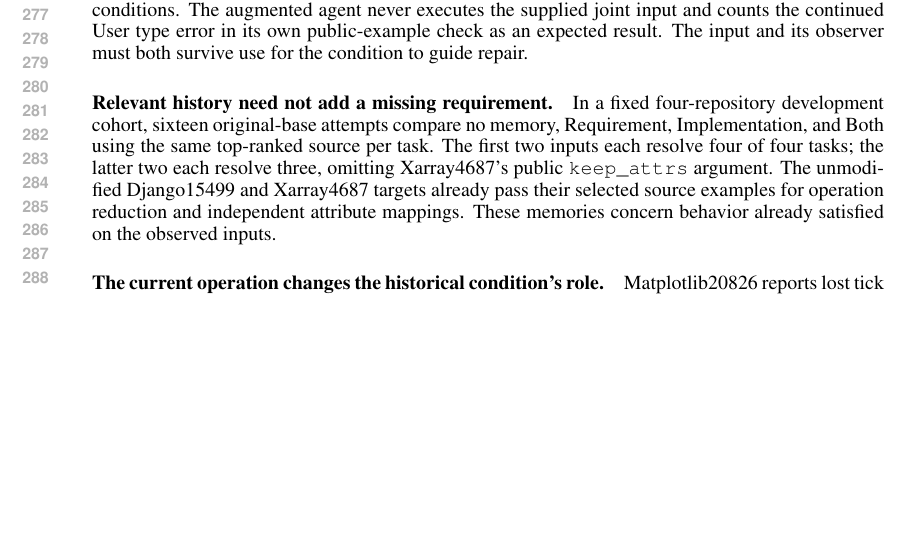
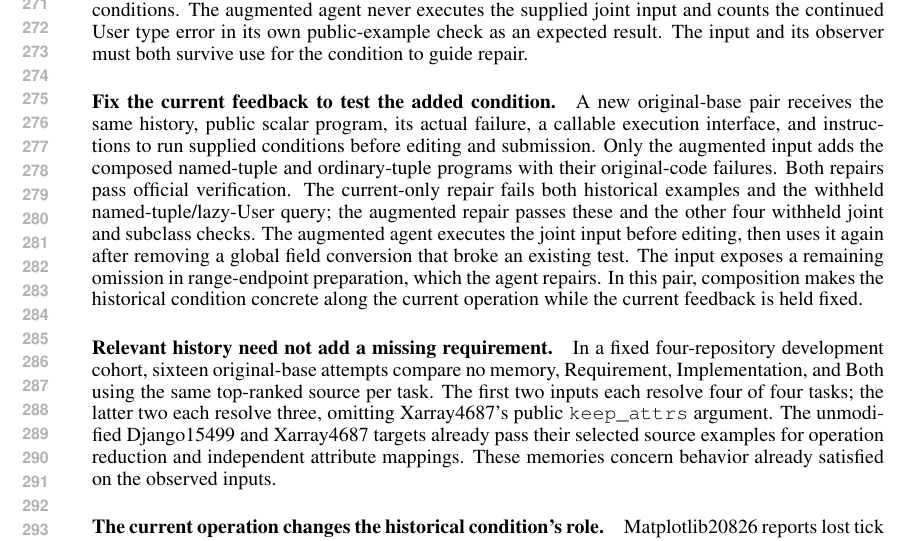
Before and after one commit to wzh4464/ContextGraph-paper, a LaTeX paper (iclr2027/main.tex): part of page 6 of 8, cut at the place of the change, the shorter picture padded with empty space. Compiled offline with pdfLaTeX.

Commit message:
Show how executed joint conditions complete a repair

```diff
--- a/iclr2027/main.tex
+++ b/iclr2027/main.tex
@@ -298,6 +290,22 @@ The augmented agent never executes the supplied joint input and counts the
 continued User type error in its own public-example check as an expected result.
 The input and its observer must both survive use for the condition to guide repair.
 
+\paragraph{Fix the current feedback to test the added condition.}
+A new original-base pair receives the same history, public scalar program,
+its actual failure, a callable execution interface, and instructions to run
+supplied conditions before editing and submission.
+Only the augmented input adds the composed named-tuple and ordinary-tuple
+programs with their original-code failures.
+Both repairs pass official verification.
+The current-only repair fails both historical examples and the withheld
+named-tuple/lazy-User query; the augmented repair passes these and the other
+four withheld joint and subclass checks.
+The augmented agent executes the joint input before editing, then uses it
+again after removing a global field conversion that broke an existing test.
+The input exposes a remaining omission in range-endpoint preparation, which
+the agent repairs. In this pair, composition makes the historical condition
+concrete along the current operation while the current feedback is held fixed.
+
 \paragraph{Relevant history need not add a missing requirement.}
 In a fixed four-repository development cohort, sixteen original-base attempts compare no memory, Requirement, Implementation, and Both using the same top-ranked source per task.
 The first two inputs each resolve four of four tasks; the latter two each resolve three, omitting Xarray4687's public \texttt{keep\_attrs} argument.
```
Also changed, not shown: iclr2027/main.tex (18 more changed lines).
